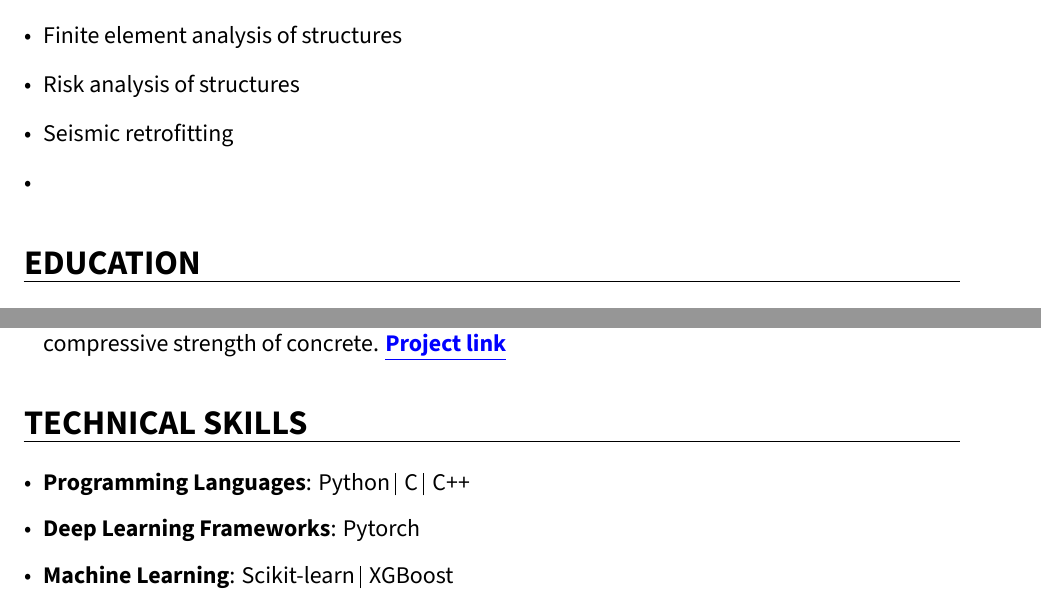
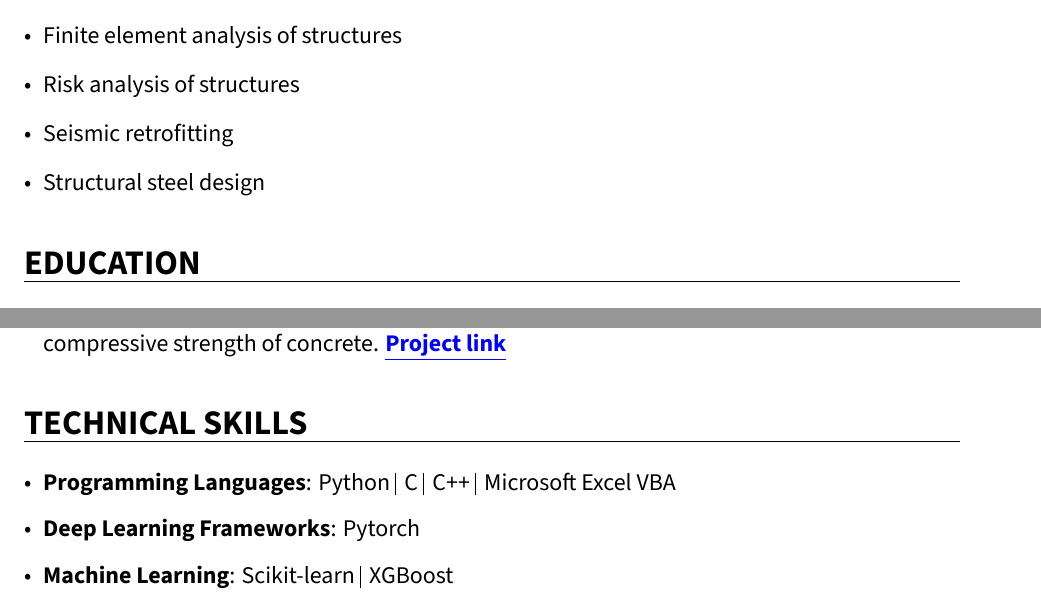
Before and after one commit to patrickboateng/cv, a LaTeX CV (academic/academic_cv.tex): two parts of pages 1 and 2 of 3, joined at a grey line, cut so that both start at the same text. Compiled offline with XeLaTeX.

Commit message:
added research interest and technical skill

```diff
--- a/academic/academic_cv.tex
+++ b/academic/academic_cv.tex
@@ -77,7 +77,7 @@ BoldItalicFont = *-BoldItalic,
 		\item Finite element analysis of structures
 		\item Risk analysis of structures
 		\item Seismic retrofitting
-		\item
+		\item Structural steel design
 
 	\end{itemize}
 
@@ -158,7 +158,7 @@ BoldItalicFont = *-BoldItalic,
 
 	\begin{itemize}[leftmargin=*]
 
-		\item \textbf{Programming Languages}: Python \vrule \, C \vrule \, C++
+		\item \textbf{Programming Languages}: Python \vrule \, C \vrule \, C++ \vrule \, Microsoft Excel VBA
 		\item \textbf{Deep Learning Frameworks}: Pytorch
 		\item \textbf{Machine Learning}: Scikit-learn \vrule \, XGBoost
 		\item \textbf{Data Analysis}: Pandas \vrule \, Numpy
```
Also changed, not shown: academic/academic_cv.pdf.
